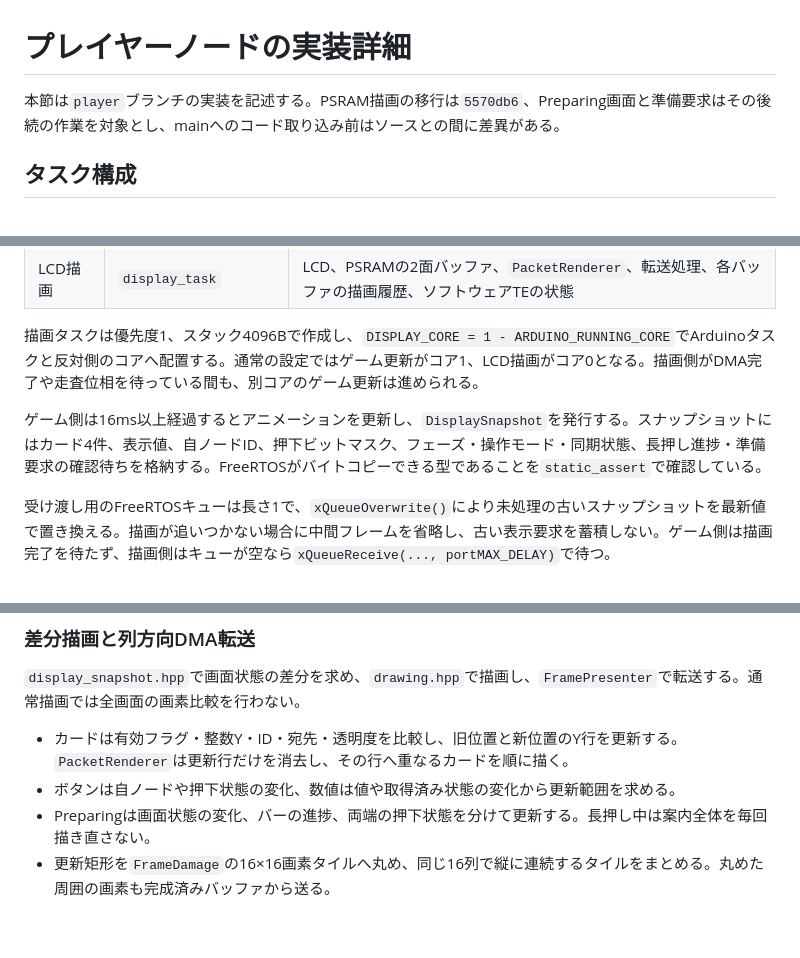
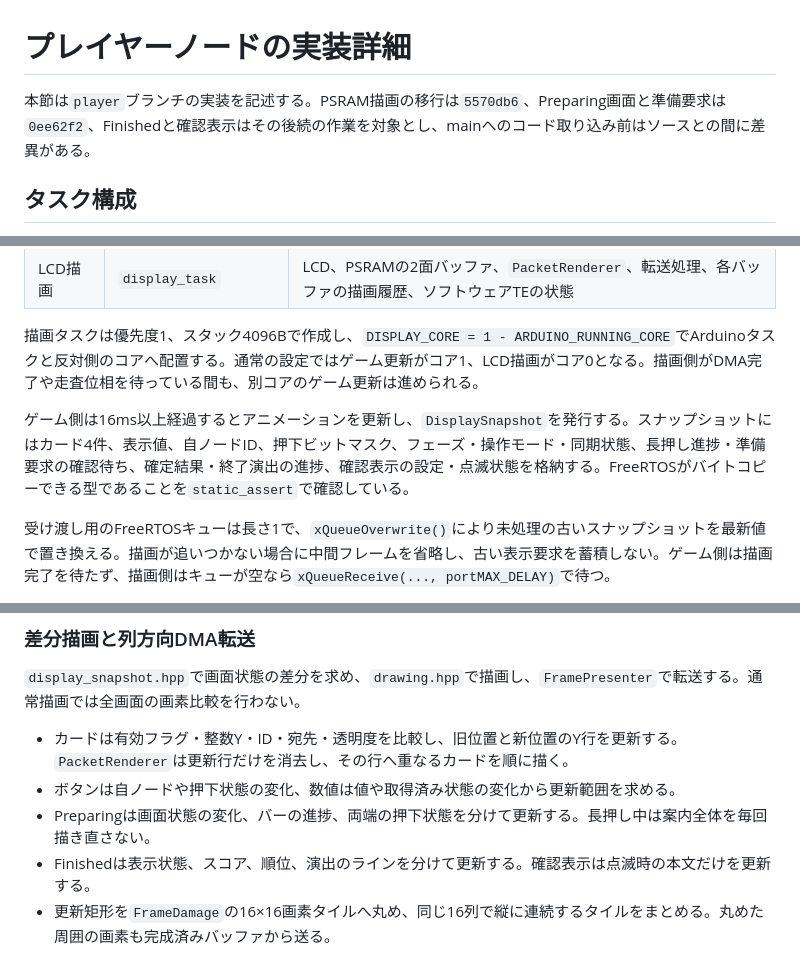
Before and after one commit to canta-9142/D4_Exhi, a Markdown page: docs/details/player.md, 3 parts joined by grey strips. Rendered like a GitHub page; blank space fills up the shorter version.

```diff
--- a/docs/details/player.md
+++ b/docs/details/player.md
@@ -1,6 +1,6 @@
 # プレイヤーノードの実装詳細
 
-本節は`player`ブランチの実装を記述する。PSRAM描画の移行は`5570db6`、Preparing画面と準備要求はその後続の作業を対象とし、mainへのコード取り込み前はソースとの間に差異がある。
+本節は`player`ブランチの実装を記述する。PSRAM描画の移行は`5570db6`、Preparing画面と準備要求は`0ee62f2`、Finishedと確認表示はその後続の作業を対象とし、mainへのコード取り込み前はソースとの間に差異がある。
 
 ## タスク構成
 
@@ -13,7 +13,7 @@ ESP32-S3のデュアルコアとArduino環境のFreeRTOSを利用し、[game.hpp
 
 描画タスクは優先度1、スタック4096Bで作成し、`DISPLAY_CORE = 1 - ARDUINO_RUNNING_CORE`でArduinoタスクと反対側のコアへ配置する。通常の設定ではゲーム更新がコア1、LCD描画がコア0となる。描画側がDMA完了や走査位相を待っている間も、別コアのゲーム更新は進められる。
 
-ゲーム側は16ms以上経過するとアニメーションを更新し、`DisplaySnapshot`を発行する。スナップショットにはカード4件、表示値、自ノードID、押下ビットマスク、フェーズ・操作モード・同期状態、長押し進捗・準備要求の確認待ちを格納する。FreeRTOSがバイトコピーできる型であることを`static_assert`で確認している。
+ゲーム側は16ms以上経過するとアニメーションを更新し、`DisplaySnapshot`を発行する。スナップショットにはカード4件、表示値、自ノードID、押下ビットマスク、フェーズ・操作モード・同期状態、長押し進捗・準備要求の確認待ち、確定結果・終了演出の進捗、確認表示の設定・点滅状態を格納する。FreeRTOSがバイトコピーできる型であることを`static_assert`で確認している。
 
 受け渡し用のFreeRTOSキューは長さ1で、`xQueueOverwrite()`により未処理の古いスナップショットを最新値で置き換える。描画が追いつかない場合に中間フレームを省略し、古い表示要求を蓄積しない。ゲーム側は描画完了を待たず、描画側はキューが空なら`xQueueReceive(..., portMAX_DELAY)`で待つ。
 
@@ -95,6 +99,7 @@ ease(t) = 1 - (1 - t)^3
 - カードは有効フラグ・整数Y・ID・宛先・透明度を比較し、旧位置と新位置のY行を更新する。`PacketRenderer`は更新行だけを消去し、その行へ重なるカードを順に描く。
 - ボタンは自ノードや押下状態の変化、数値は値や取得済み状態の変化から更新範囲を求める。
 - Preparingは画面状態の変化、バーの進捗、両端の押下状態を分けて更新する。長押し中は案内全体を毎回描き直さない。
+- Finishedは表示状態、スコア、順位、演出のラインを分けて更新する。確認表示は点滅時の本文だけを更新する。
 - 更新矩形を`FrameDamage`の16×16画素タイルへ丸め、同じ16列で縦に連続するタイルをまとめる。丸めた周囲の画素も完成済みバッファから送る。
 
 各バッファには、その面へ最後に描いた`DisplaySnapshot`を対応付ける。backは2フレーム前の画像の場合があるため、backの履歴から新しい状態への差分で描き直す。一方、LCDへ送る範囲は直前の表示状態から新しい状態への差分で決める。処理完了後に履歴を更新し、バッファ間の全画面コピーや更新領域の同期コピーは行わない。
```
Also changed, not shown: other parts of docs/details/player.md (+21 -3 lines).
